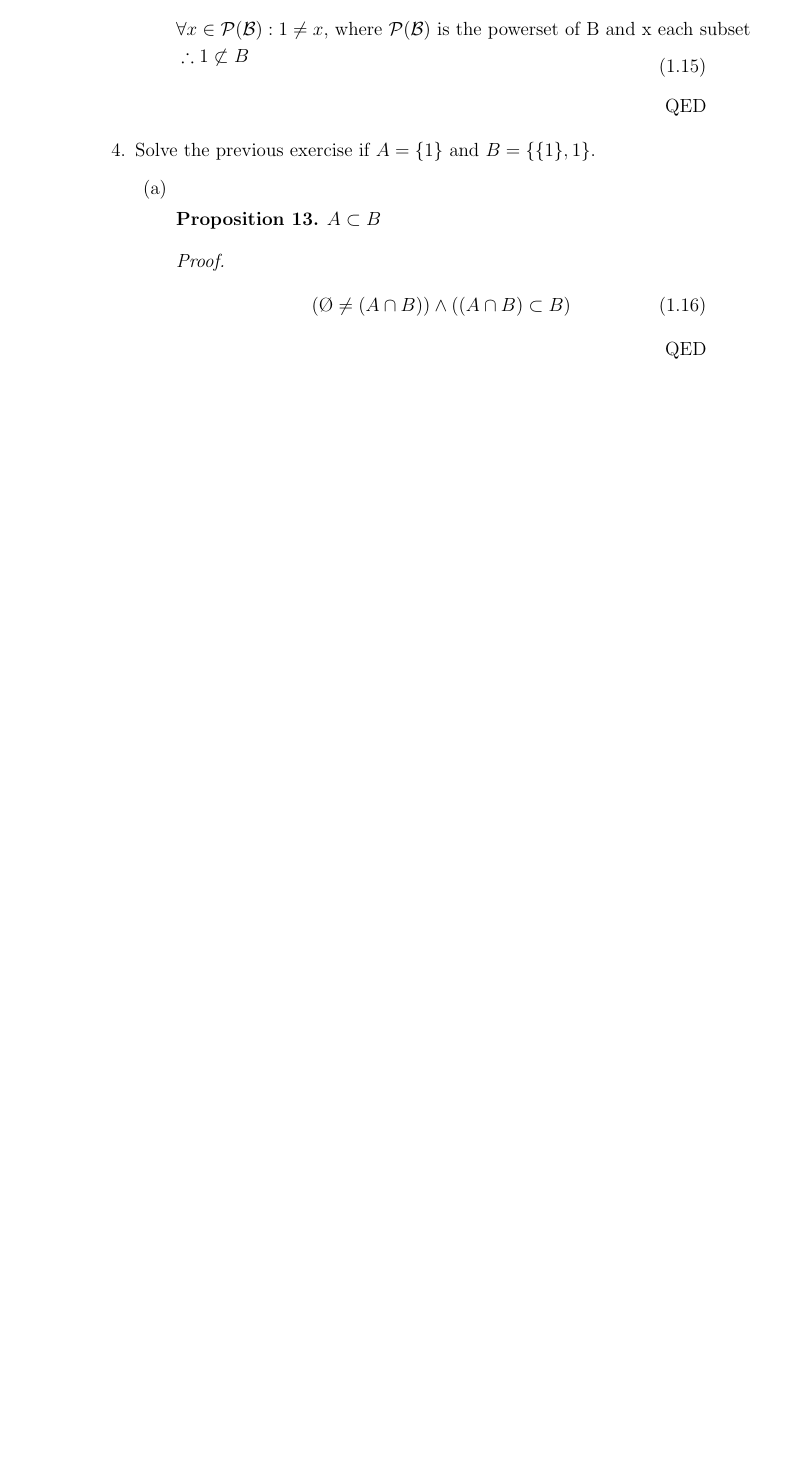
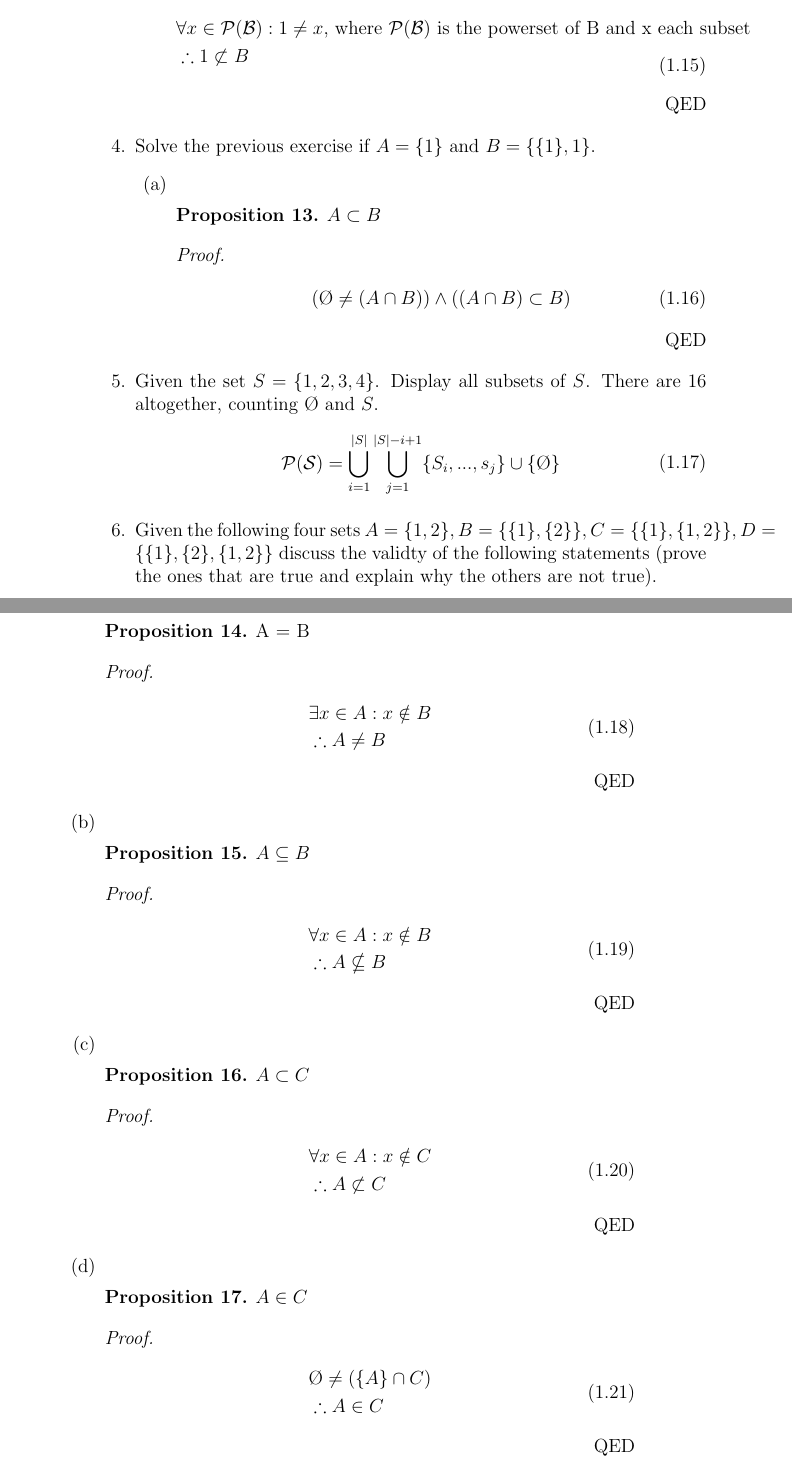
Before and after one commit to iainwo/life-of-iain, a LaTeX book (Calculus, Volume 1, 2nd Edition - Tom M. Apostal/latex/main.tex, which reads Calculus, Volume 1, 2nd Edition - Tom M. Apostal/latex/introduction/some_basic_concepts_of_the_theory_of_sets/exercises/subsection.tex): part of page 8 of 8 before the commit and two parts of pages 8 and 9 of 9 after it, the two joined at a grey line, cut so that both start at the same text, the shorter picture padded with empty space. Compiled offline with pdfLaTeX.

Commit message:
feat: prove additional set relations

```diff
--- a/Calculus, Volume 1, 2nd Edition - Tom M. Apostal/latex/introduction/some_basic_concepts_of_the_theory_of_sets/exercises/subsection.tex
+++ b/Calculus, Volume 1, 2nd Edition - Tom M. Apostal/latex/introduction/some_basic_concepts_of_the_theory_of_sets/exercises/subsection.tex
@@ -231,4 +231,67 @@
       \end{equation}
     \end{proof}
   \end{enumerate}
+
+  \item Given the set $S = \{1, 2, 3, 4\}$. Display all subsets of $S$. There are $16$ altogether, counting $\O$ and $S$.
+  \begin{equation}
+    \begin{split}
+      \mathcal{P(S)} = \bigcup\limits_{i=1}^{|S|} \bigcup\limits_{j=1}^{|S|-i+1} \{S_{i}, ..., s_{j}\} \cup \{\O\}
+    \end{split}
+  \end{equation}
+
+  \item Given the following four sets
+  \begin{math}
+    A = \{1, 2\}, B = \{\{1\}, \{2\}\}, C = \{\{1\},\{1, 2\}\}, D = \{\{1\}, \{2\}, \{1, 2\}\}
+  \end{math}
+  discuss the validty of the following statements (prove the ones that are true and explain why the others are not true).
+  \begin{enumerate}
+    \item \begin{proposition}
+      A = B
+    \end{proposition}
+    \begin{proof}
+      \begin{equation}
+        \begin{split}
+          & \exists x \in A: x \notin B \\
+          & \therefore A \neq B
+        \end{split}
+      \end{equation}
+    \end{proof}
+
+    \item \begin{proposition}
+      $A \subseteq B$
+    \end{proposition}
+    \begin{proof}
+      \begin{equation}
+        \begin{split}
+          & \forall x \in A: x \notin B \\
+          & \therefore A \nsubseteq B
+        \end{split}
+      \end{equation}
+    \end{proof}
+
+    \item \begin{proposition}
+      $A \subset C$
+    \end{proposition}
+    \begin{proof}
+      \begin{equation}
+        \begin{split}
+          & \forall x \in A: x \notin C \\
+          & \therefore A \not \subset C
+        \end{split}
+      \end{equation}
+    \end{proof}
+
+    \item \begin{proposition}
+      $A \in C$
+    \end{proposition}
+    \begin{proof}
+      \begin{equation}
+        \begin{split}
+          & \O \neq (\{A\} \cap C) \\
+          & \therefore A \in C
+        \end{split}
+      \end{equation}
+    \end{proof}
+
+  \end{enumerate}
 \end{enumerate}
```
Also changed, not shown: Calculus, Volume 1, 2nd Edition - Tom M. Apostal/latex/main.pdf.
